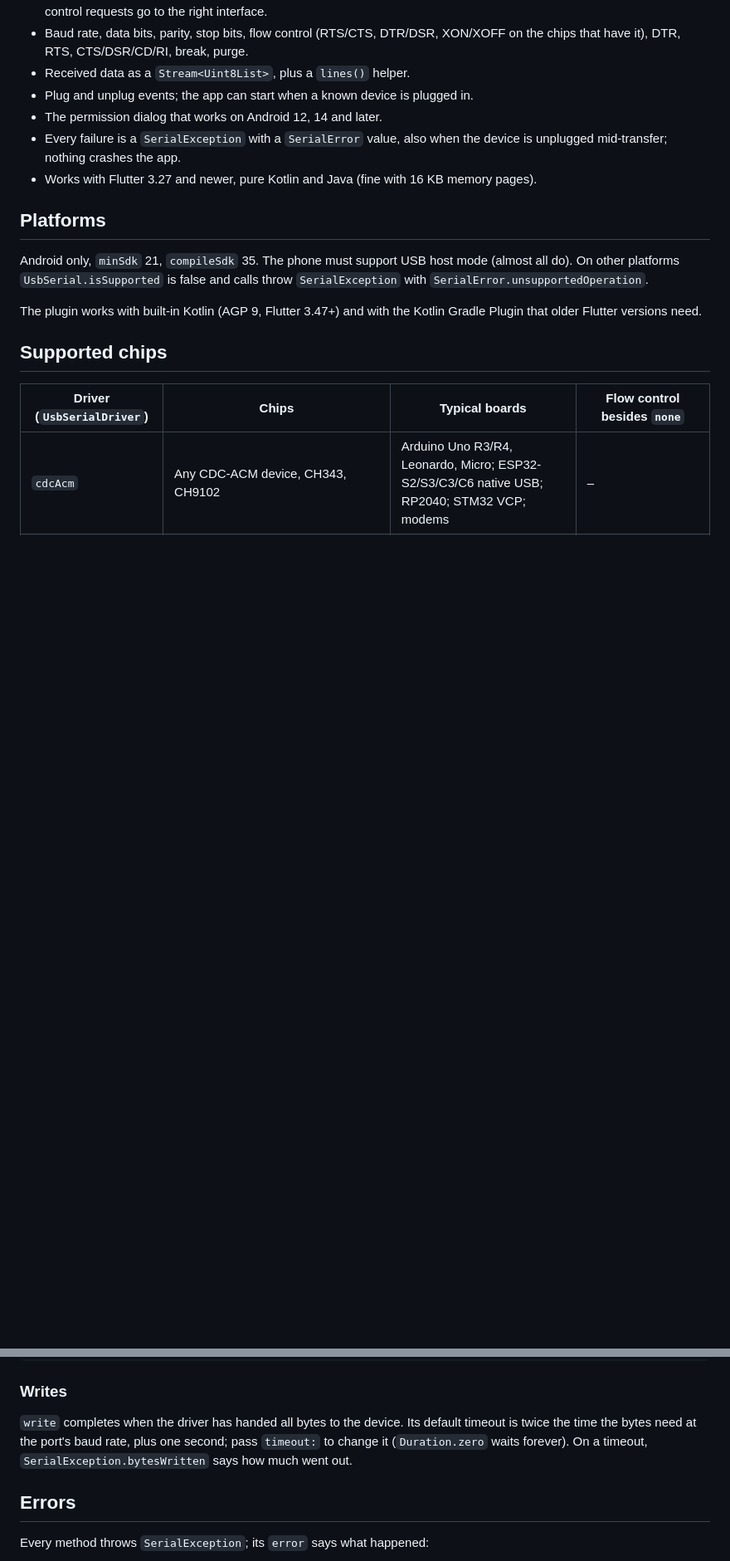
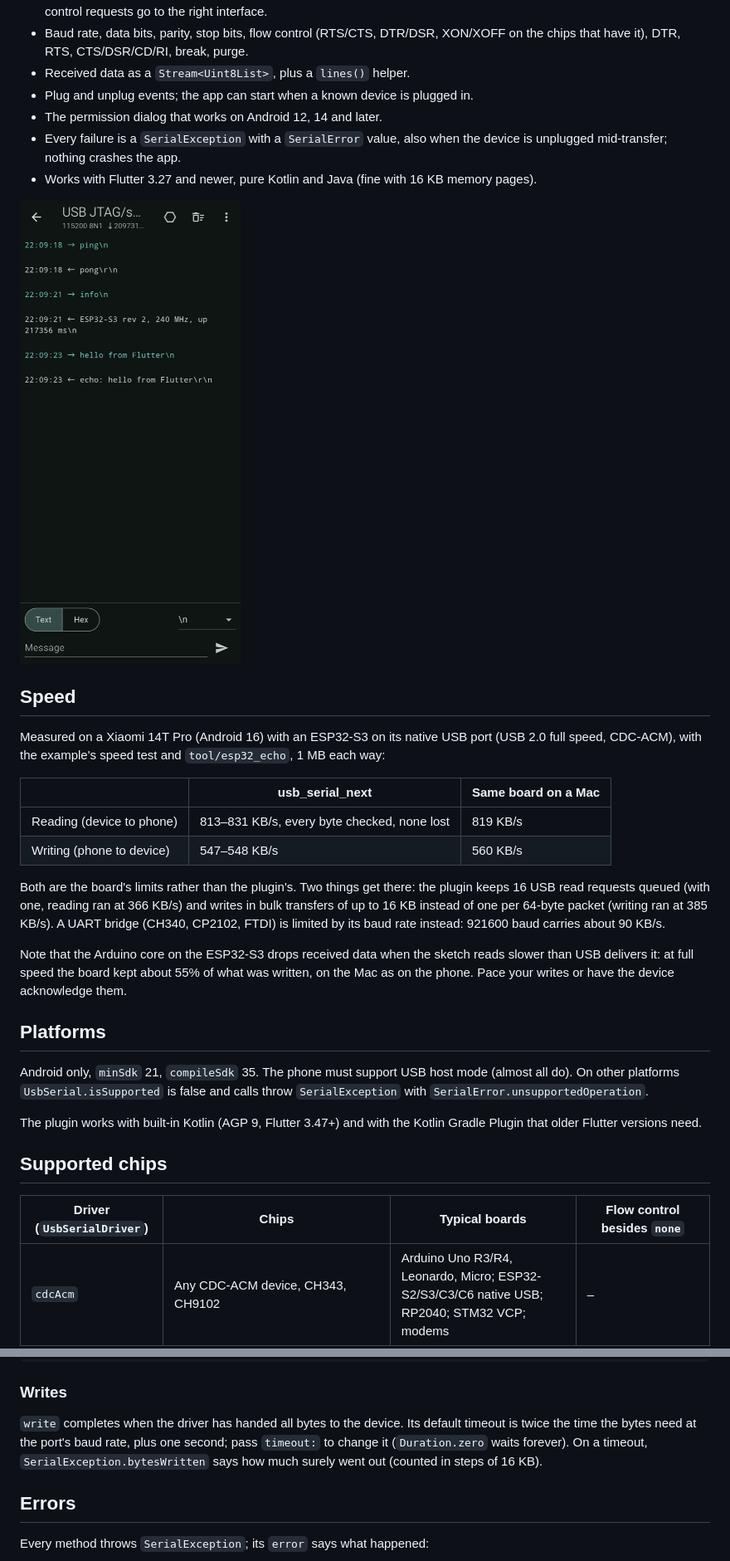
Before and after one commit to Zalexei/usb_serial_next, a Markdown page: README.md, 2 parts joined by grey strips. Shown at 83% size. Rendered like a GitHub page; pictures changed too: doc/terminal.png (added); blank space fills up the shorter version.

```diff
--- a/README.md
+++ b/README.md
@@ -26,6 +26,30 @@ extra repository.
   the device is unplugged mid-transfer; nothing crashes the app.
 - Works with Flutter 3.27 and newer, pure Kotlin and Java (fine with 16 KB
   memory pages).
+
+<img src="https://raw.githubusercontent.com/Zalexei/usb_serial_next/main/doc/terminal.png" width="270" alt="The example terminal talking to an ESP32-S3">
+
+## Speed
+
+Measured on a Xiaomi 14T Pro (Android 16) with an ESP32-S3 on its native USB
+port (USB 2.0 full speed, CDC-ACM), with the example's speed test and
+`tool/esp32_echo`, 1 MB each way:
+
+| | usb_serial_next | Same board on a Mac |
+|---|---|---|
+| Reading (device to phone) | 813–831 KB/s, every byte checked, none lost | 819 KB/s |
+| Writing (phone to device) | 547–548 KB/s | 560 KB/s |
+
+Both are the board's limits rather than the plugin's. Two things get there:
+the plugin keeps 16 USB read requests queued (with one, reading ran at
+366 KB/s) and writes in bulk transfers of up to 16 KB instead of one per
+64-byte packet (writing ran at 385 KB/s). A UART bridge (CH340, CP2102, FTDI)
+is limited by its baud rate instead: 921600 baud carries about 90 KB/s.
+
+Note that the Arduino core on the ESP32-S3 drops received data when the
+sketch reads slower than USB delivers it: at full speed the board kept about
+55% of what was written, on the Mac as on the phone. Pace your writes or
+have the device acknowledge them.
 
 ## Platforms
 
@@ -134,7 +158,8 @@ usb.deviceEvents.listen((event) {
 `write` completes when the driver has handed all bytes to the device. Its
 default timeout is twice the time the bytes need at the port's baud rate,
 plus one second; pass `timeout:` to change it (`Duration.zero` waits
-forever). On a timeout, `SerialException.bytesWritten` says how much went out.
+forever). On a timeout, `SerialException.bytesWritten` says how much surely
+went out (counted in steps of 16 KB).
 
 ## Errors
 
```
Also changed, not shown: other parts of README.md (+16 -4 lines), CHANGELOG.md (+3 -0 lines), 5 other files.
